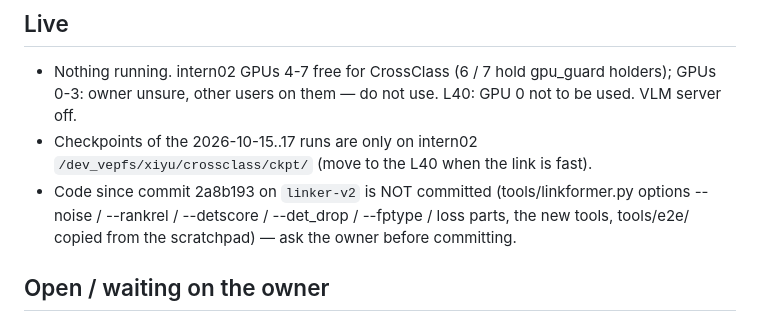
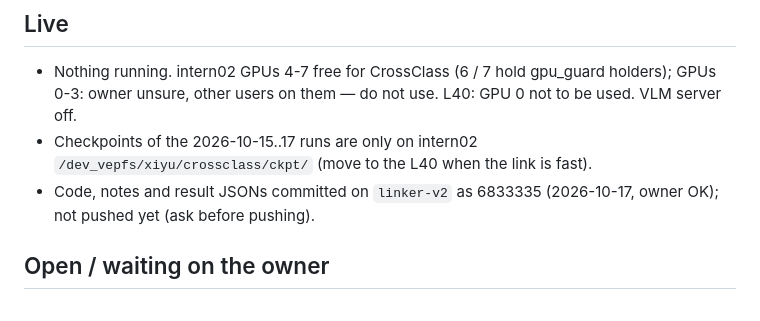
Before and after one commit to Xinrui014/CrossClass, a Markdown page: STATUS.md, the part around the change. Rendered like a GitHub page.

Commit message:
STATUS: record commit 6833335
Co-Authored-By: Claude Opus 5.5 <noreply@anthropic.com>

```diff
--- a/STATUS.md
+++ b/STATUS.md
@@ -18,8 +18,7 @@ branches, data and checkpoint locations: `VERSIONS.md`. Review base page: Pipeli
 - Nothing running. intern02 GPUs 4-7 free for CrossClass (6 / 7 hold gpu_guard holders); GPUs 0-3: owner unsure, other users on them —
   do not use. L40: GPU 0 not to be used. VLM server off.
 - Checkpoints of the 2026-10-15..17 runs are only on intern02 `/dev_vepfs/xiyu/crossclass/ckpt/` (move to the L40 when the link is fast).
-- Code since commit 2a8b193 on `linker-v2` is NOT committed (tools/linkformer.py options --noise / --rankrel / --detscore / --det_drop /
-  --fptype / loss parts, the new tools, tools/e2e/ copied from the scratchpad) — ask the owner before committing.
+- Code, notes and result JSONs committed on `linker-v2` as 6833335 (2026-10-17, owner OK); not pushed yet (ask before pushing).
 
 ## Open / waiting on the owner
 - Next experiments to propose: (a) B (head + C) combined with the LLM per-board prefix mapping; (b) seed 1 of the drop03 run;
```
